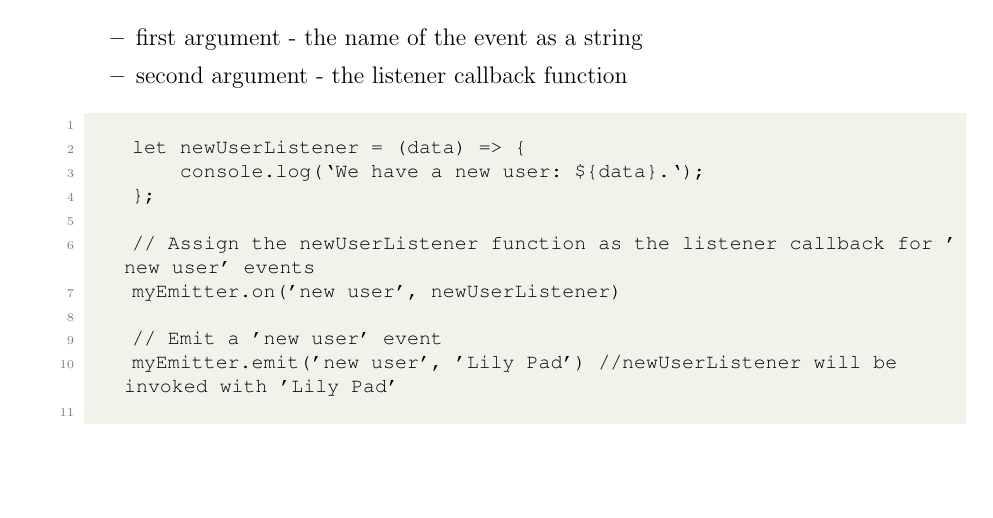
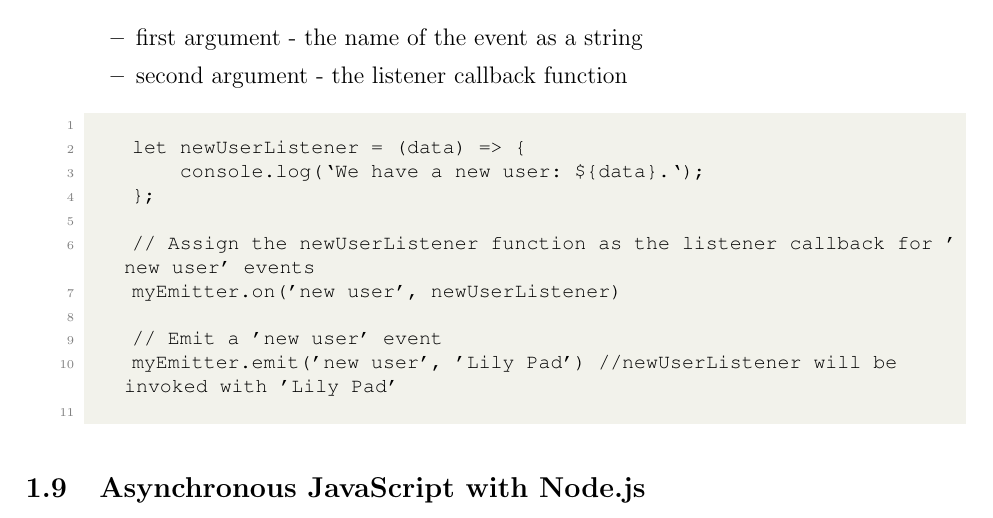
Before and after one commit to hwanggu-corgi/codeacademy-backend-developer-notes-and-exercise, a LaTeX document (10.Build_backend_with_Node_js/notes.tex): part of page 3 of 3, cut so that both start at the same text. Compiled offline with pdfLaTeX.

Commit message:
feat: Add progress #24

```diff
--- a/10.Build_backend_with_Node_js/notes.tex
+++ b/10.Build_backend_with_Node_js/notes.tex
@@ -196,4 +196,6 @@
     \end{lstlisting}
 \end{itemize}
 
+\subsection{Asynchronous JavaScript with Node.js}
+
 \end{document}
```
Also changed, not shown: 10.Build_backend_with_Node_js/notes.pdf.
